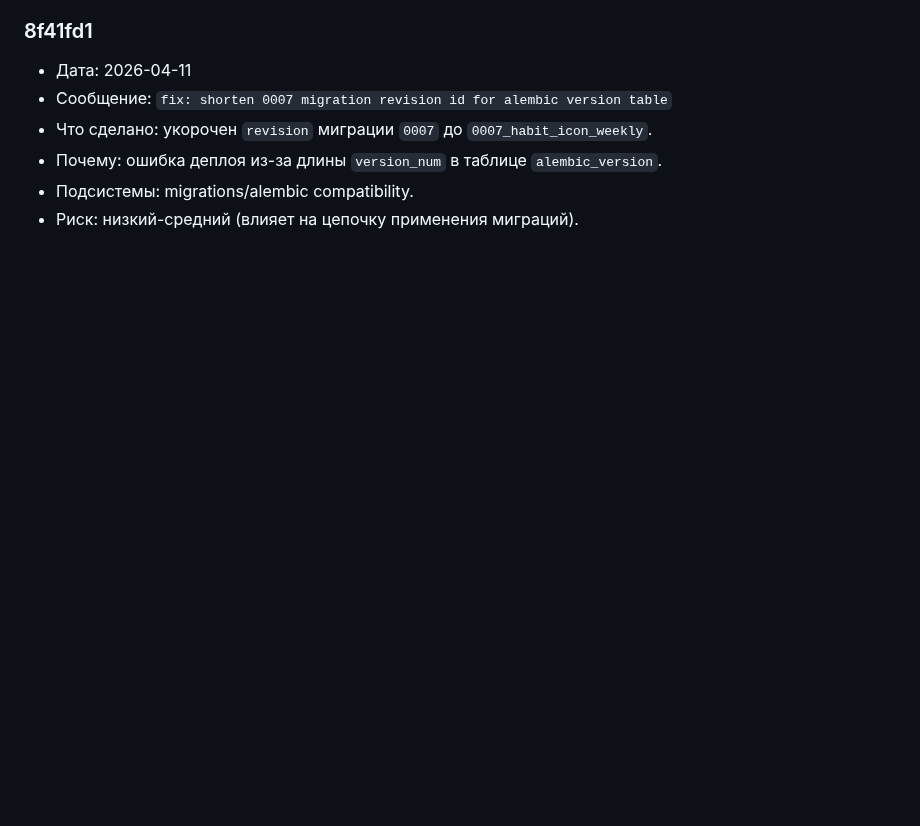
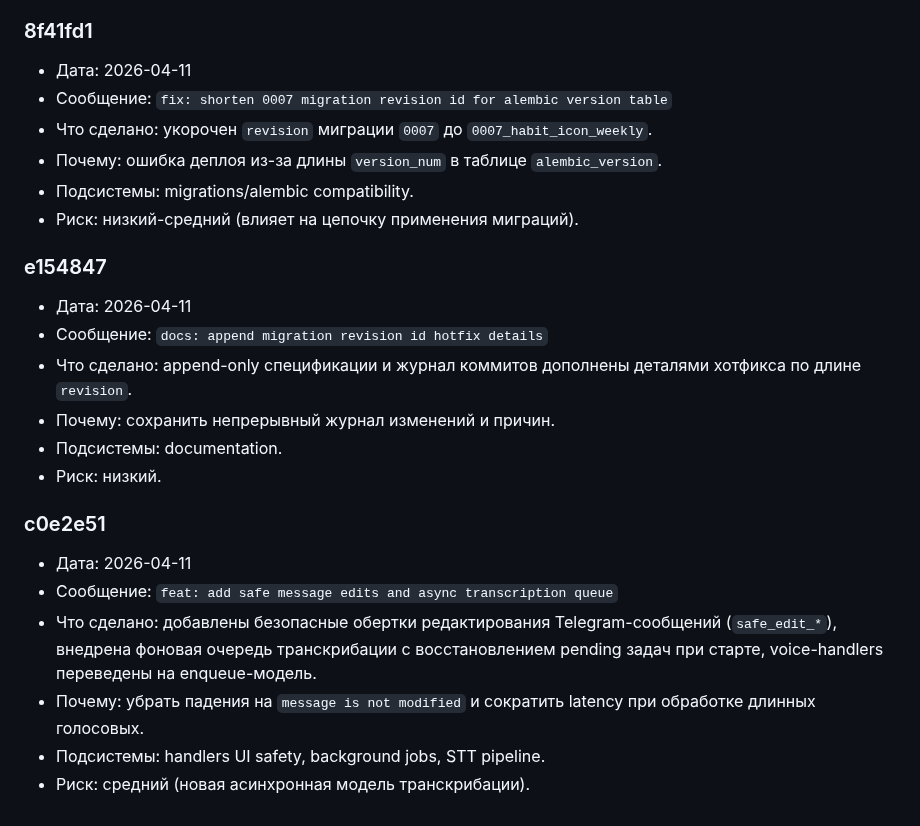
Before and after one commit to artkozk/develop-a-habit, a Markdown page: docs/COMMITS_LOG.md, the part around the change. Rendered like a GitHub page; blank space fills up the shorter version.

Commit message:
docs: append safe edit and transcription queue behavior

```diff
--- a/docs/COMMITS_LOG.md
+++ b/docs/COMMITS_LOG.md
@@ -243,3 +243,19 @@
 - Почему: ошибка деплоя из-за длины `version_num` в таблице `alembic_version`.
 - Подсистемы: migrations/alembic compatibility.
 - Риск: низкий-средний (влияет на цепочку применения миграций).
+
+### e154847
+- Дата: 2026-04-11
+- Сообщение: `docs: append migration revision id hotfix details`
+- Что сделано: append-only спецификации и журнал коммитов дополнены деталями хотфикса по длине `revision`.
+- Почему: сохранить непрерывный журнал изменений и причин.
+- Подсистемы: documentation.
+- Риск: низкий.
+
+### c0e2e51
+- Дата: 2026-04-11
+- Сообщение: `feat: add safe message edits and async transcription queue`
+- Что сделано: добавлены безопасные обертки редактирования Telegram-сообщений (`safe_edit_*`), внедрена фоновая очередь транскрибации с восстановлением pending задач при старте, voice-handlers переведены на enqueue-модель.
+- Почему: убрать падения на `message is not modified` и сократить latency при обработке длинных голосовых.
+- Подсистемы: handlers UI safety, background jobs, STT pipeline.
+- Риск: средний (новая асинхронная модель транскрибации).
```
Also changed, not shown: docs/AI_FUNCTIONAL_SPEC_APPEND_ONLY.md (+3 -0 lines), docs/PRODUCT_SPEC_APPEND_ONLY.md (+2 -0 lines).
